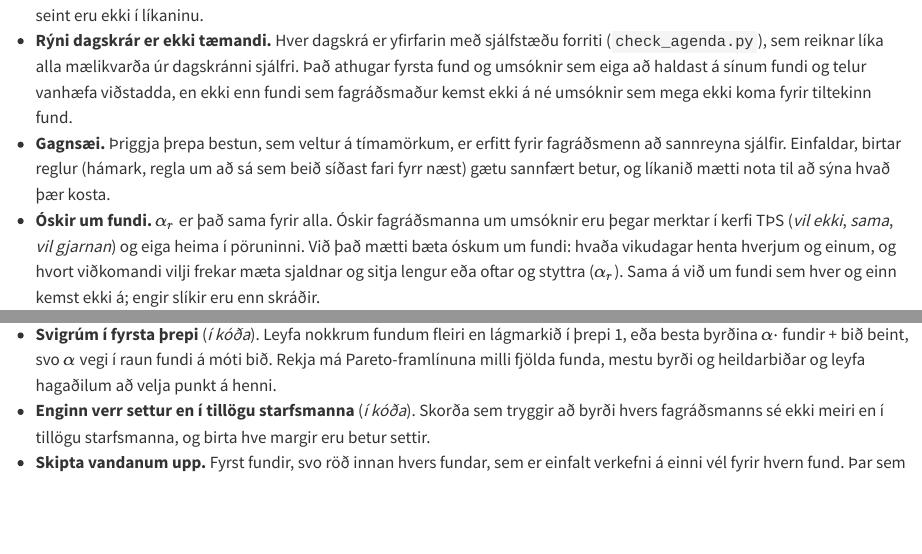
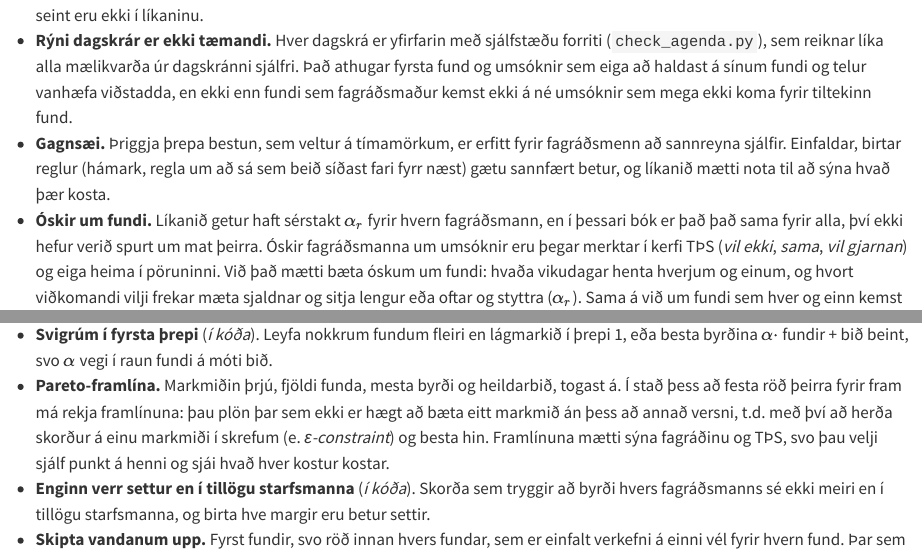
Before and after one commit to HI-IDN/IDeLM-panel-fairness, a Quarto document (docs/limitations.qmd): the page in a window 1100 px wide, from 1000 px down, and a second part further down, joined at a grey line. Rendered offline with R 4.5, knitr and Pandoc in place of Quarto, with nearby package versions; drawn as R Markdown's standard HTML page in place of the format the file asks for.

Commit message:
Mention per-member alpha and list the Pareto frontier as future work
Co-Authored-By: Claude Opus 5.5 (1M context) <noreply@anthropic.com>

```diff
--- a/docs/limitations.qmd
+++ b/docs/limitations.qmd
@@ -55,7 +55,8 @@ skref.
 * **Gagnsæi.** Þriggja þrepa bestun, sem veltur á tímamörkum, er erfitt fyrir fagráðsmenn að
   sannreyna sjálfir. Einfaldar, birtar reglur (hámark, regla um að sá sem beið síðast fari fyrr
   næst) gætu sannfært betur, og líkanið mætti nota til að sýna hvað þær kosta.
-* **Óskir um fundi.** $\alpha_r$ er það sama fyrir alla. Óskir fagráðsmanna um umsóknir eru
+* **Óskir um fundi.** Líkanið getur haft sérstakt $\alpha_r$ fyrir hvern fagráðsmann, en í þessari
+  bók er það það sama fyrir alla, því ekki hefur verið spurt um mat þeirra. Óskir fagráðsmanna um umsóknir eru
   þegar merktar í kerfi TÞS (*vil ekki*, *sama*, *vil gjarnan*) og eiga heima í pöruninni. Við það
   mætti bæta óskum um fundi: hvaða vikudagar henta hverjum og einum, og hvort viðkomandi vilji frekar
   mæta sjaldnar og sitja lengur eða oftar og styttra ($\alpha_r$). Sama á við um fundi sem hver og
@@ -79,9 +80,12 @@ eru *í kóða* eru útfærðar í líkaninu (@sec-model) en hafa ekki verið ke
   byrði [@ogryczak2003]. Það má stytta eftir nokkur stig. Fyrir hvert stig ætti að birta verðið á
   sanngirninni: hversu mikil heildarbið bætist við.
 * **Svigrúm í fyrsta þrepi** (*í kóða*). Leyfa nokkrum fundum fleiri en lágmarkið í þrepi 1, eða besta byrðina
-  $\alpha \cdot$ fundir + bið beint, svo $\alpha$ vegi í raun fundi á móti bið. Rekja má
-  Pareto-framlínuna milli fjölda funda, mestu byrði og heildarbiðar og leyfa hagaðilum að velja
-  punkt á henni.
+  $\alpha \cdot$ fundir + bið beint, svo $\alpha$ vegi í raun fundi á móti bið.
+* **Pareto-framlína.** Markmiðin þrjú, fjöldi funda, mesta byrði og heildarbið, togast á. Í stað
+  þess að festa röð þeirra fyrir fram má rekja framlínuna: þau plön þar sem ekki er hægt að bæta
+  eitt markmið án þess að annað versni, t.d. með því að herða skorður á einu markmiði í skrefum
+  (e. *ε-constraint*) og besta hin. Framlínuna mætti sýna fagráðinu og TÞS, svo þau velji sjálf
+  punkt á henni og sjái hvað hver kostur kostar.
 * **Enginn verr settur en í tillögu starfsmanna** (*í kóða*). Skorða sem tryggir að byrði hvers fagráðsmanns sé
   ekki meiri en í tillögu starfsmanna, og birta hve margir eru betur settir.
 * **Skipta vandanum upp.** Fyrst fundir, svo röð innan hvers fundar, sem er einfalt verkefni á einni
```
Also changed, not shown: docs/fairness.qmd (+2 -1 lines), docs/model.qmd (+2 -1 lines), docs/limitations.qmd (5 more changed lines).
